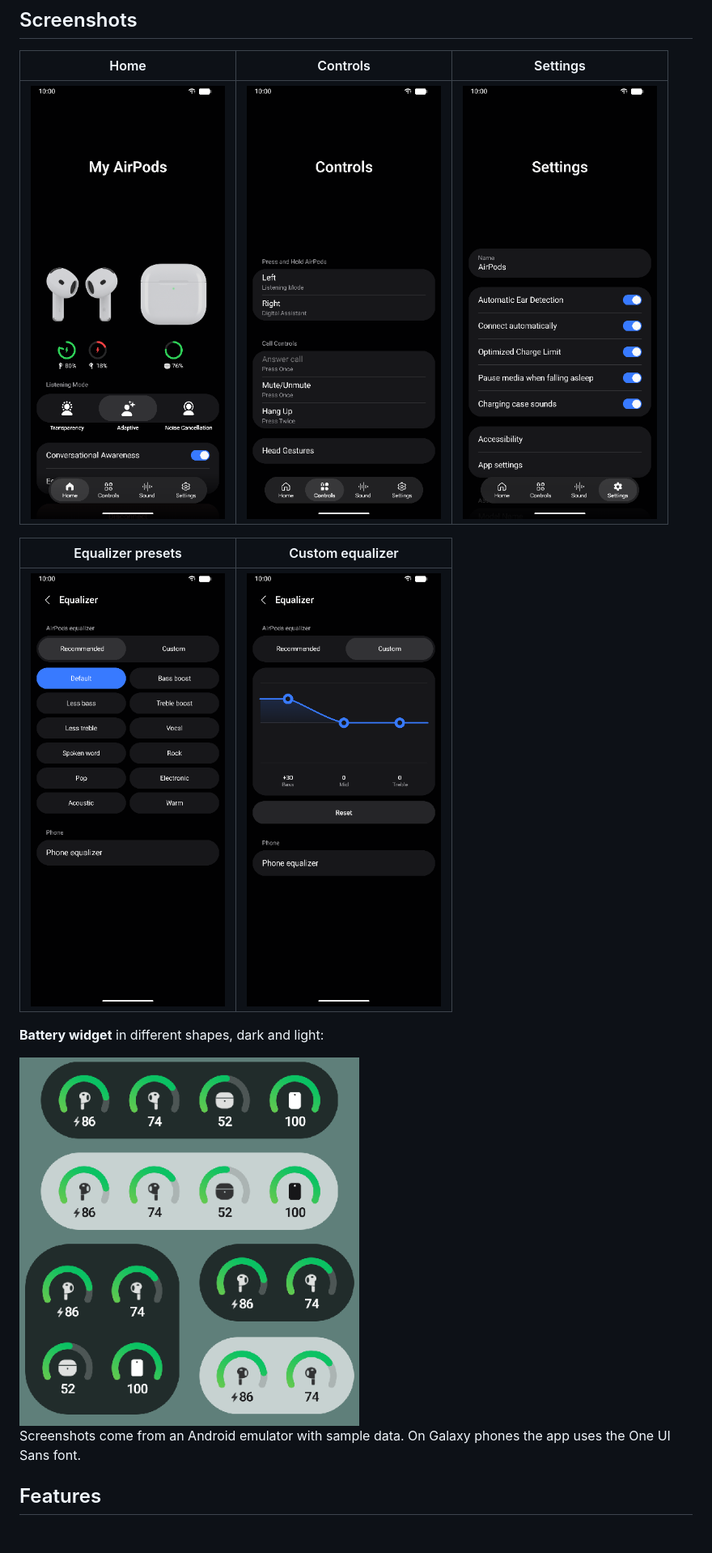
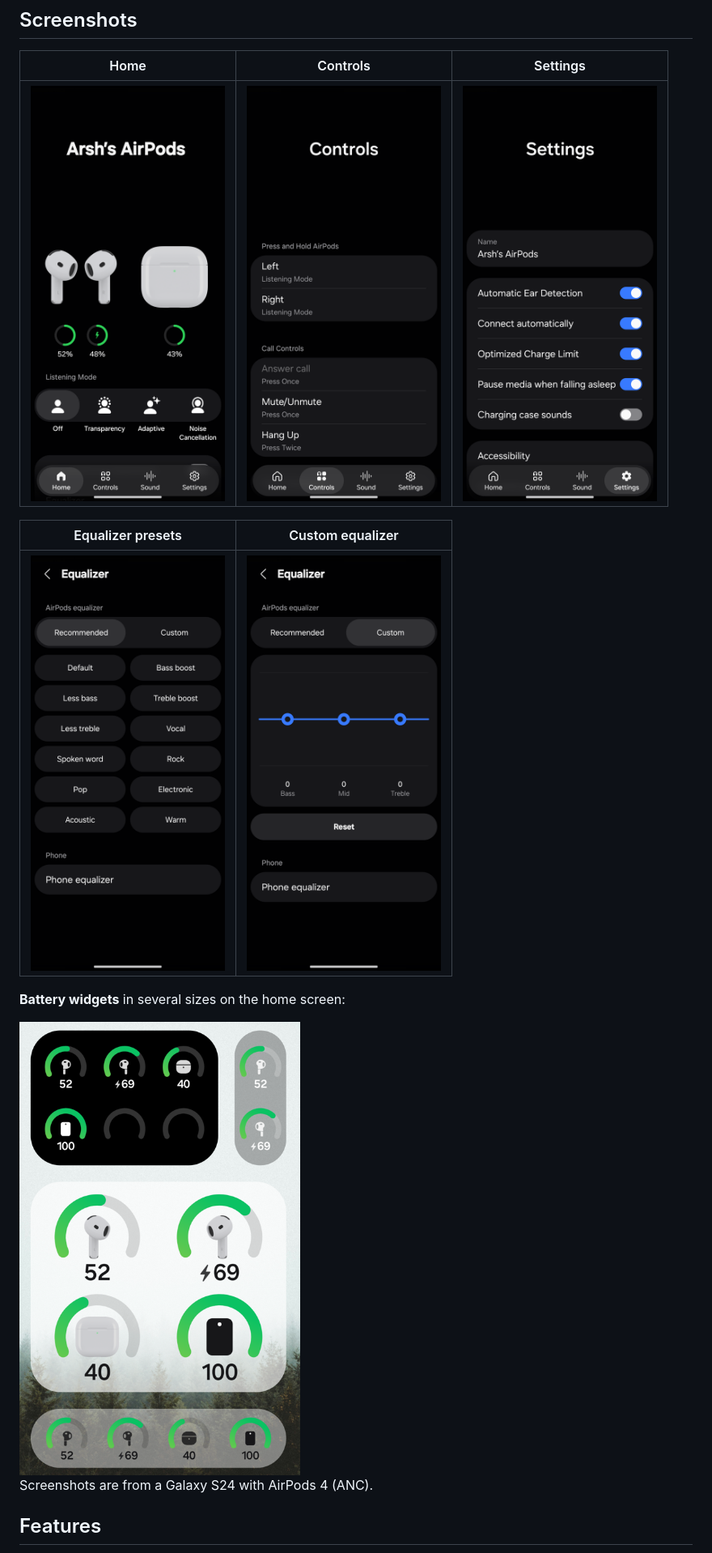
Before and after one commit to arsh342/pods, a Markdown page: README.md, the part around one of its changes. Shown at 81% size. Rendered like a GitHub page; pictures changed too: screenshots/controls.png, screenshots/equalizer-custom.png, screenshots/equalizer-presets.png.

Commit message:
Fill every widget size and simplify battery levels
- Widget sizes with spare room, such as 3x2, 2x3 and 4x2, fill it with
  empty rings
- Larger widgets show the AirPods and case pictures in large rings
- Remove the small icons next to battery levels on the home page, since
  each ring already sits under its picture
- Replace the README screenshots with ones from a Galaxy S24

```diff
--- a/README.md
+++ b/README.md
@@ -14,11 +14,11 @@ Pods is an independent community project, not affiliated with or endorsed by App
 |---|---|
 | <img src="screenshots/equalizer-presets.png" width="240" alt="Equalizer presets in two columns"> | <img src="screenshots/equalizer-custom.png" width="240" alt="Custom equalizer graph with a reset button"> |
 
-**Battery widget** in different shapes, dark and light:
+**Battery widgets** in several sizes on the home screen:
 
-<img src="screenshots/widgets.png" width="420" alt="Battery widgets in wide, square and small shapes">
+<img src="screenshots/widgets.png" width="360" alt="Battery widgets in 3×2, 1×2, large and 4×1 sizes, dark and light">
 
-Screenshots come from an Android emulator with sample data. On Galaxy phones the app uses the One UI Sans font.
+Screenshots are from a Galaxy S24 with AirPods 4 (ANC).
 
 ## Features
 
```
Also changed, not shown: other parts of README.md (+1 -0 lines), 2 other files.
